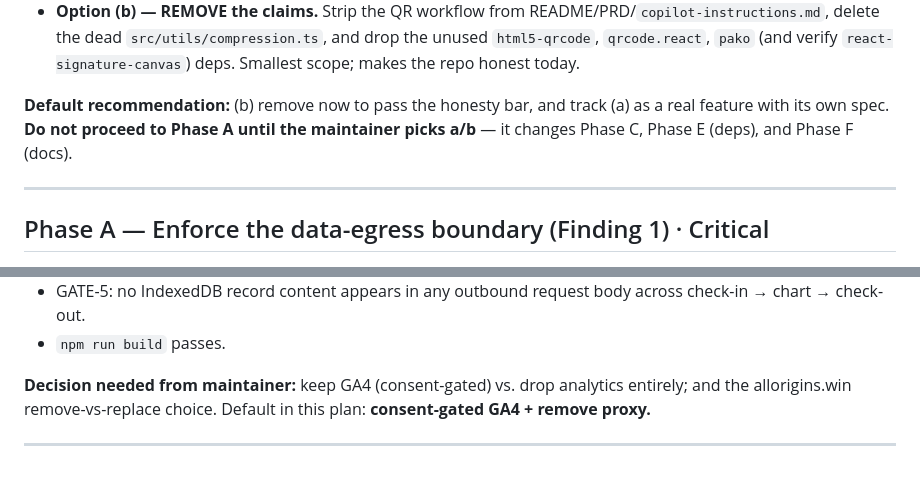
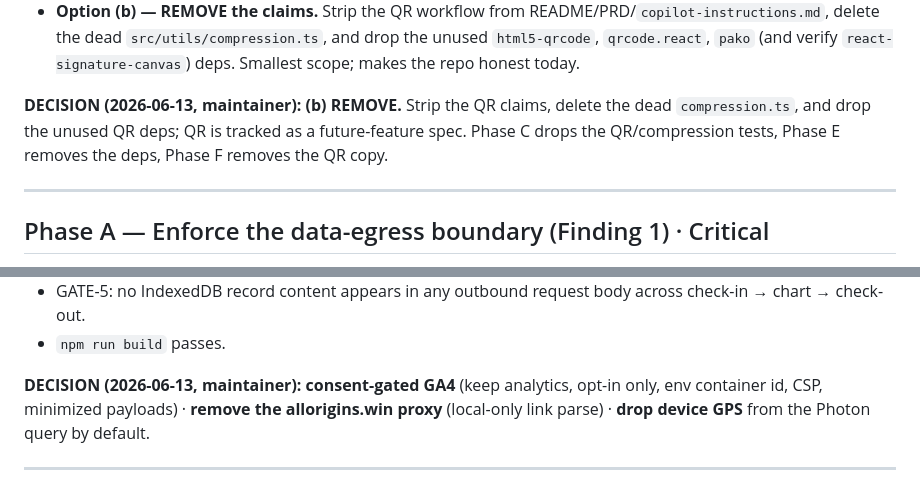
Before and after one commit to ehukaimedia/chirocard, a Markdown page: docs/plans/oss-standard-remediation-2026-06-13.md, 2 parts joined by grey strips. Rendered like a GitHub page.

Commit message:
docs: record maintainer decisions for Phase A0/A (remove QR, consent-gated GA4, remove proxy/GPS)

```diff
--- a/docs/plans/oss-standard-remediation-2026-06-13.md
+++ b/docs/plans/oss-standard-remediation-2026-06-13.md
@@ -50,9 +50,9 @@ autonomous one.
   delete the dead `src/utils/compression.ts`, and drop the unused `html5-qrcode`, `qrcode.react`,
   `pako` (and verify `react-signature-canvas`) deps. Smallest scope; makes the repo honest today.
 
-**Default recommendation:** (b) remove now to pass the honesty bar, and track (a) as a real feature
-with its own spec. **Do not proceed to Phase A until the maintainer picks a/b** — it changes Phase C,
-Phase E (deps), and Phase F (docs).
+**DECISION (2026-06-13, maintainer):** **(b) REMOVE.** Strip the QR claims, delete the dead
+`compression.ts`, and drop the unused QR deps; QR is tracked as a future-feature spec. Phase C drops
+the QR/compression tests, Phase E removes the deps, Phase F removes the QR copy.
 
 ---
 
@@ -96,8 +96,9 @@ it ships first. Implements playground gates GATE-1…GATE-5.
   check-out.
 - `npm run build` passes.
 
-**Decision needed from maintainer:** keep GA4 (consent-gated) vs. drop analytics entirely; and the
-allorigins.win remove-vs-replace choice. Default in this plan: **consent-gated GA4 + remove proxy.**
+**DECISION (2026-06-13, maintainer):** **consent-gated GA4** (keep analytics, opt-in only, env
+container id, CSP, minimized payloads) · **remove the allorigins.win proxy** (local-only link parse) ·
+**drop device GPS** from the Photon query by default.
 
 ---
 
```
